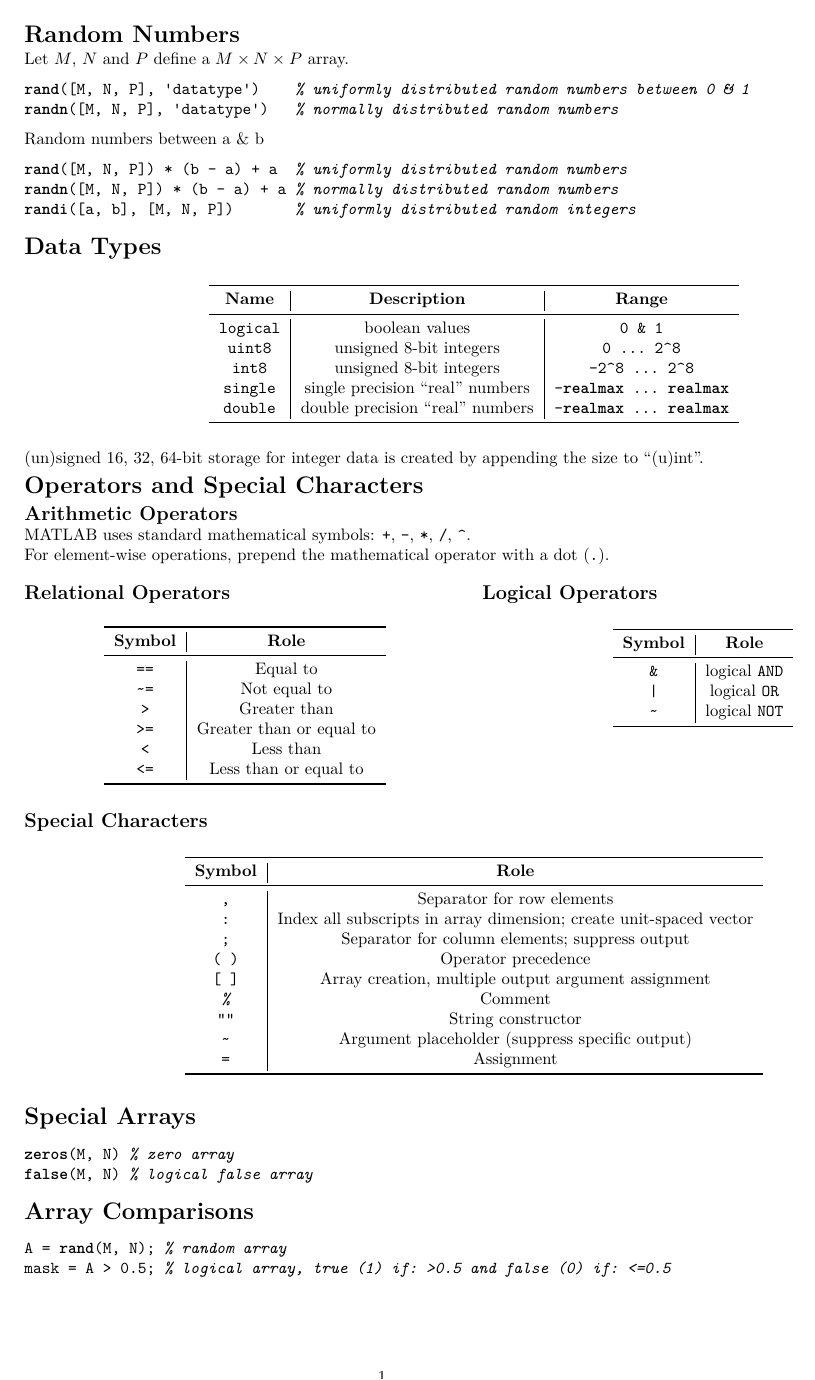
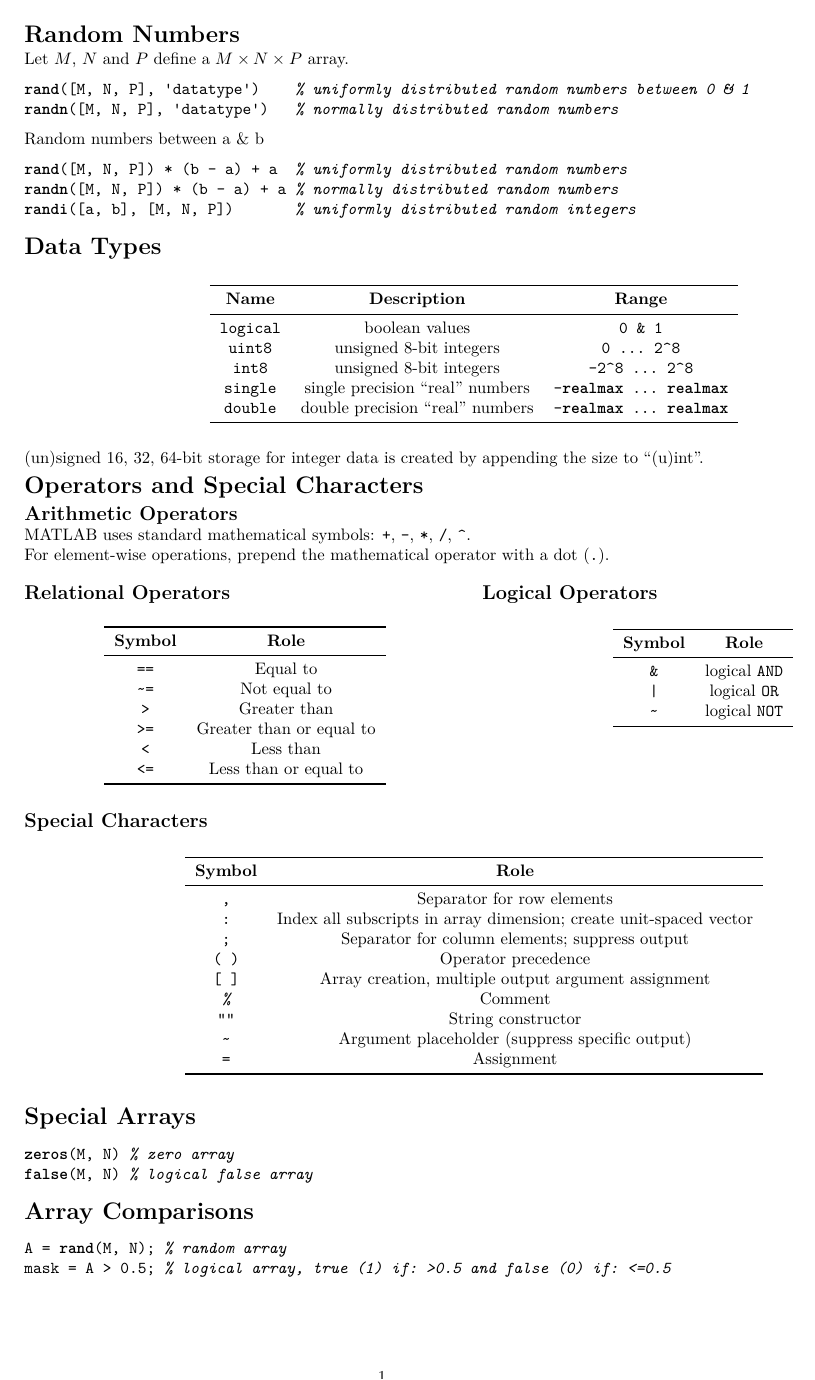
Before and after one commit to Tarang74/MXB161, a LaTeX problem sheet (MXB161 Exam Notes.tex): page 1 of 4. The pictures show the PDF file MXB161 Exam Notes.pdf that the author committed with the source.

Commit message:
Ran ChkTeX

```diff
--- a/MXB161 Exam Notes.tex
+++ b/MXB161 Exam Notes.tex
@@ -40,7 +40,7 @@
 \lstset{morekeywords={randi, false, imshow, drawpolygon, polyarea, drawline, ones, imread, VideoWriter, XData, YData, getFrame, writeVideo, deg2rad, soundsc, resample, audiowrite, }}
 %
 \section*{Random Numbers}
-Let $M$, $N$ and $P$ define a $M\times N\times P$ array.
+Let \(M\), \(N\) and \(P\) define a \(M\times N\times P\) array.
 \begin{lstlisting}
 rand([M, N, P], 'datatype')    % uniformly distributed random numbers between 0 & 1
 randn([M, N, P], 'datatype')   % normally distributed random numbers
@@ -54,15 +54,15 @@
 \section*{Data Types}
 \begin{table}[H]
     \centering
-    \begin{tabular}{c | c | c}
+    \begin{tabular}{c c c}
         \toprule
         \textbf{Name}       & \textbf{Description}              & \textbf{Range}                   \\
         \midrule
         \lstinline!logical! & boolean values                    & \lstinline!0 & 1!                \\
-        \lstinline!uint8!   & unsigned 8-bit integers           & \lstinline!0 ... 2^8!            \\
-        \lstinline!int8!    & unsigned 8-bit integers           & \lstinline!-2^8 ... 2^8!         \\
-        \lstinline!single!  & single precision ``real'' numbers & \lstinline!-realmax ... realmax! \\
-        \lstinline!double!  & double precision ``real'' numbers & \lstinline!-realmax ... realmax! \\
+        \lstinline!uint8!   & unsigned 8-bit integers           & \lstinline!0 ... 2^8!            \\ % chktex 11 % chktex 26
+        \lstinline!int8!    & unsigned 8-bit integers           & \lstinline!-2^8 ... 2^8!         \\ % chktex 11 % chktex 26
+        \lstinline!single!  & single precision ``real'' numbers & \lstinline!-realmax ... realmax! \\ % chktex 11 % chktex 26 % chktex 12
+        \lstinline!double!  & double precision ``real'' numbers & \lstinline!-realmax ... realmax! \\ % chktex 11 % chktex 26 % chktex 12
         \bottomrule
     \end{tabular}
 \end{table}
@@ -76,7 +76,7 @@
     \subsection*{Relational Operators}
     \begin{table}[H]
         \centering
-        \begin{tabular}{c | c}
+        \begin{tabular}{c c}
             \toprule
             \textbf{Symbol} & \textbf{Role}            \\
             \midrule
@@ -93,13 +93,13 @@
     \subsection*{Logical Operators}
     \begin{table}[H]
         \centering
-        \begin{tabular}{c | c}
+        \begin{tabular}{c c}
             \toprule
             \textbf{Symbol} & \textbf{Role}           \\
             \midrule
-            \lstinline!&!   & logical \lstinline!AND! \\
-            \lstinline!|!   & logical \lstinline!OR!  \\
-            \lstinline!~!   & logical \lstinline!NOT! \\
+            \lstinline!&!   & logical \lstinline!AND! \\ % % chktex 13
+            \lstinline!|!   & logical \lstinline!OR!  \\ % % chktex 13
+            \lstinline!~!   & logical \lstinline!NOT! \\ % % chktex 13
             \bottomrule
         \end{tabular}
     \end{table}
@@ -107,17 +107,17 @@
 \subsection*{Special Characters}
 \begin{table}[H]
     \centering
-    \begin{tabular}{c | c}
+    \begin{tabular}{c c}
         \toprule
         \textbf{Symbol} & \textbf{Role}                                                      \\
         \midrule
         \lstinline!,!   & Separator for row elements                                         \\
         \lstinline!:!   & Index all subscripts in array dimension; create unit-spaced vector \\
         \lstinline!;!   & Separator for column elements; suppress output                     \\
-        \lstinline!( )! & Operator precedence                                                \\
+        \lstinline!( )! & Operator precedence                                                \\ % chktex 37
         \lstinline![ ]! & Array creation, multiple output argument assignment                \\
         \lstinline!%!   & Comment                                                            \\
-        \lstinline!""!  & String constructor                                                 \\
+        \lstinline!""!  & String constructor                                                 \\ % chktex 37 chktex 18
         \lstinline!~!   & Argument placeholder (suppress specific output)                    \\
         \lstinline!=!   & Assignment                                                         \\
         \bottomrule
```
Also changed, not shown: MXB161 Exam Notes.pdf, MXB161 Exam Notes.tex (2 more changed lines).
